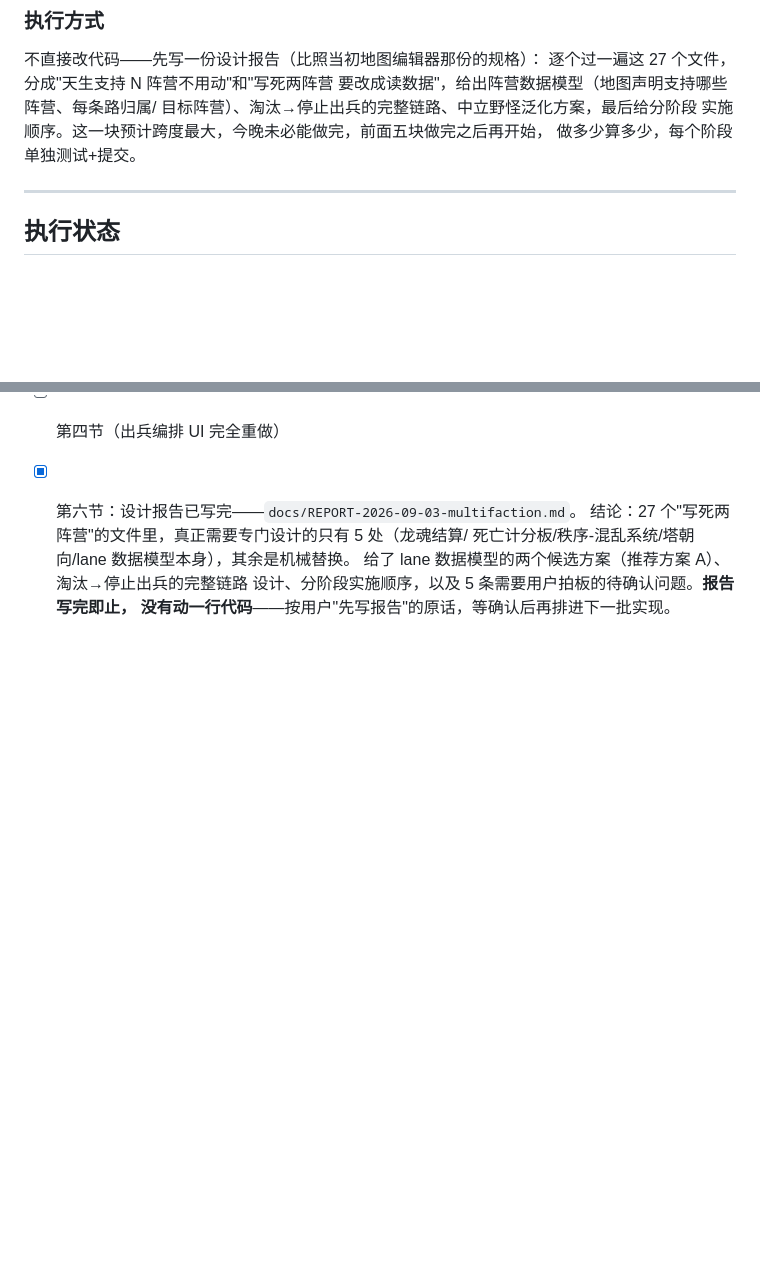
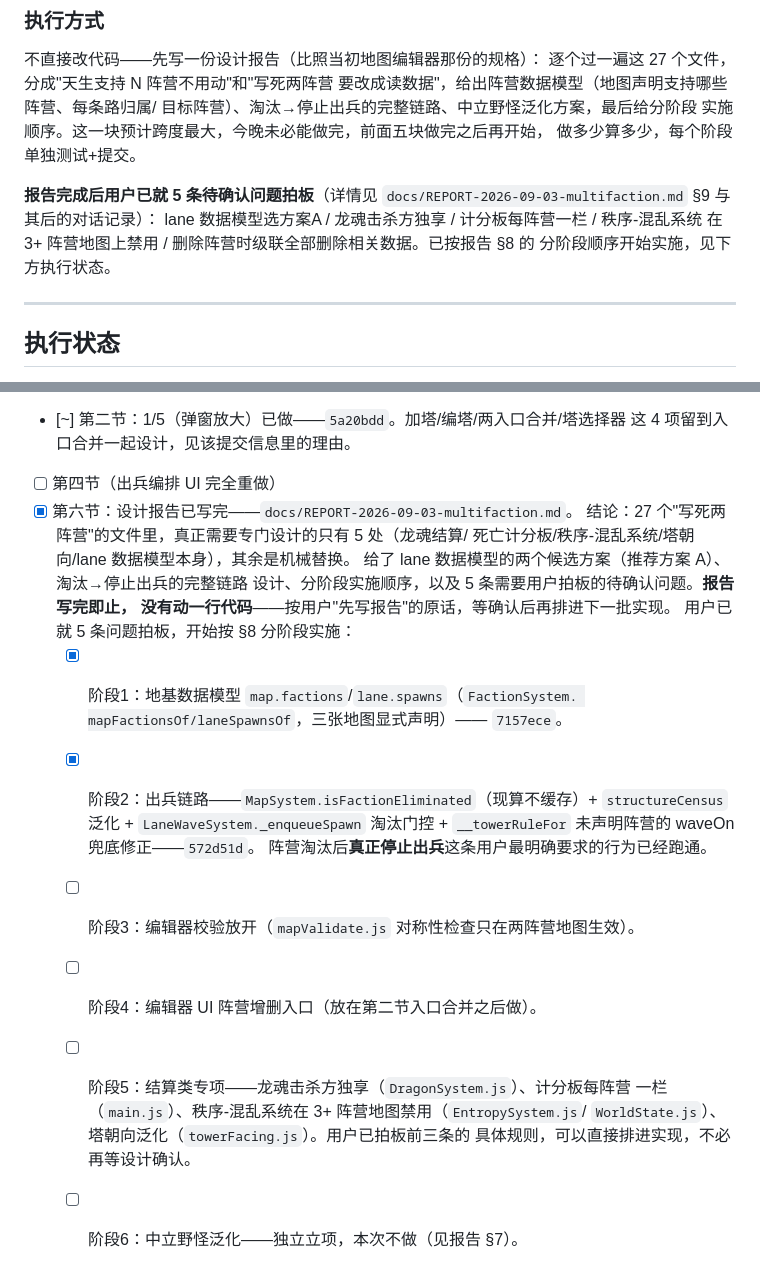
Before and after one commit to SeraHimP/SeraHim, a Markdown page: docs/REQUIREMENTS-2026-09-03.md, 2 parts joined by grey strips. Rendered like a GitHub page; blank space fills up the shorter version.

Commit message:
docs: 需求文档同步第六节阶段1/2完成状态 + 拍板决定记录
本次未改动任何期望常量——纯文档记账。

Co-Authored-By: Claude Sonnet 5 <noreply@anthropic.com>
Claude-Session: https://claude.ai/code/session_01URcBoZhn9STkbD2irzoNU4

```diff
--- a/docs/REQUIREMENTS-2026-09-03.md
+++ b/docs/REQUIREMENTS-2026-09-03.md
@@ -133,6 +133,12 @@ worldToGrid 换算+画路径折线"的绘制逻辑，缩小成只读版嵌进这
 实施顺序。这一块预计跨度最大，今晚未必能做完，前面五块做完之后再开始，
 做多少算多少，每个阶段单独测试+提交。
 
+**报告完成后用户已就 5 条待确认问题拍板**（详情见
+`docs/REPORT-2026-09-03-multifaction.md` §9 与其后的对话记录）：
+lane 数据模型选方案A / 龙魂击杀方独享 / 计分板每阵营一栏 / 秩序-混乱系统
+在 3+ 阵营地图上禁用 / 删除阵营时级联全部删除相关数据。已按报告 §8 的
+分阶段顺序开始实施，见下方执行状态。
+
 ---
 
 ## 执行状态
@@ -154,3 +160,17 @@ worldToGrid 换算+画路径折线"的绘制逻辑，缩小成只读版嵌进这
       给了 lane 数据模型的两个候选方案（推荐方案 A）、淘汰→停止出兵的完整链路
       设计、分阶段实施顺序，以及 5 条需要用户拍板的待确认问题。**报告写完即止，
       没有动一行代码**——按用户"先写报告"的原话，等确认后再排进下一批实现。
+      用户已就 5 条问题拍板，开始按 §8 分阶段实施：
+  - [x] 阶段1：地基数据模型 `map.factions`/`lane.spawns`（`FactionSystem.
+        mapFactionsOf/laneSpawnsOf`，三张地图显式声明）—— `7157ece`。
+  - [x] 阶段2：出兵链路——`MapSystem.isFactionEliminated`（现算不缓存）+
+        `structureCensus` 泛化 + `LaneWaveSystem._enqueueSpawn` 淘汰门控 +
+        `__towerRuleFor` 未声明阵营的 waveOn 兜底修正——`572d51d`。
+        阵营淘汰后**真正停止出兵**这条用户最明确要求的行为已经跑通。
+  - [ ] 阶段3：编辑器校验放开（`mapValidate.js` 对称性检查只在两阵营地图生效）。
+  - [ ] 阶段4：编辑器 UI 阵营增删入口（放在第二节入口合并之后做）。
+  - [ ] 阶段5：结算类专项——龙魂击杀方独享（`DragonSystem.js`）、计分板每阵营
+        一栏（`main.js`）、秩序-混乱系统在 3+ 阵营地图禁用（`EntropySystem.js`/
+        `WorldState.js`）、塔朝向泛化（`towerFacing.js`）。用户已拍板前三条的
+        具体规则，可以直接排进实现，不必再等设计确认。
+  - [ ] 阶段6：中立野怪泛化——独立立项，本次不做（见报告 §7）。
```
